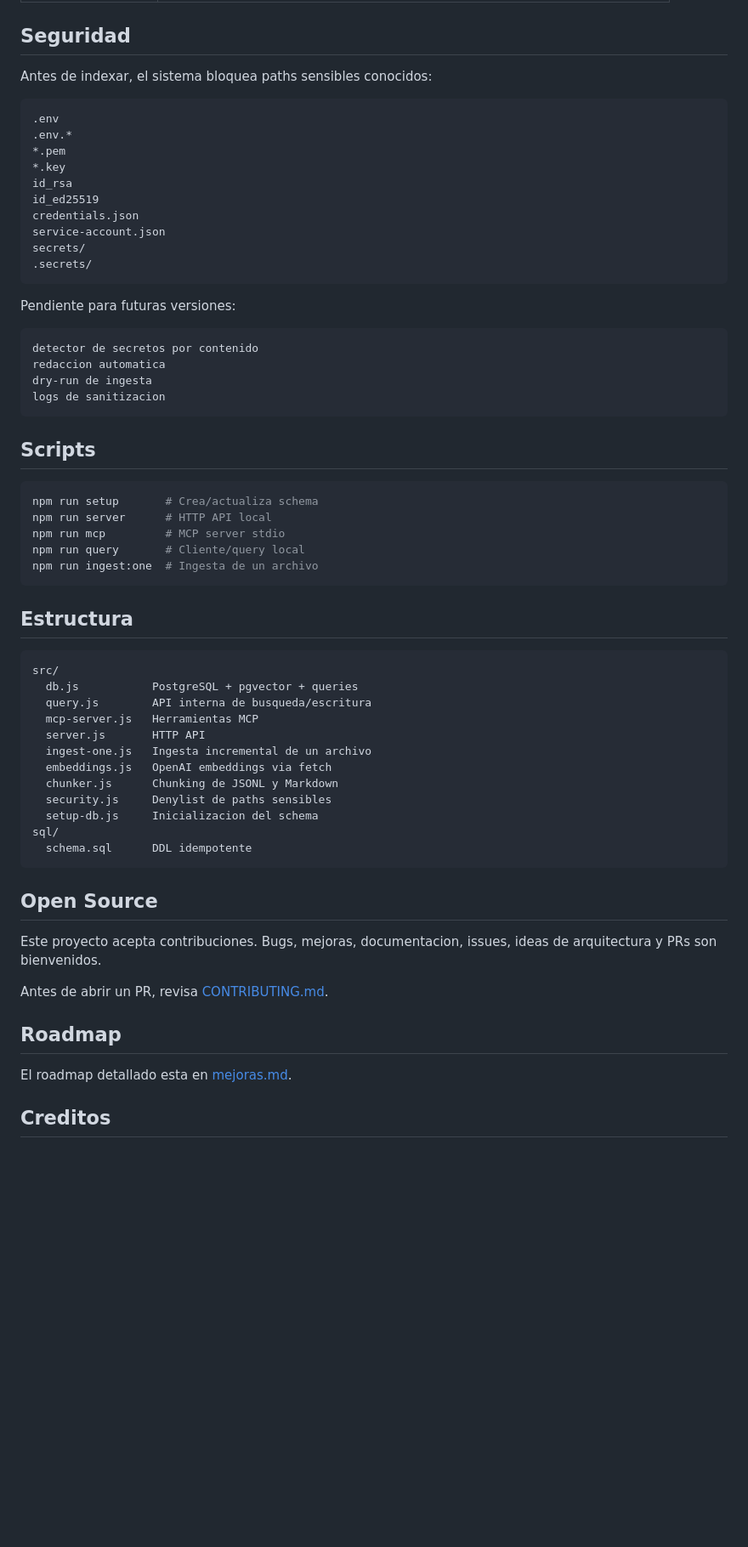
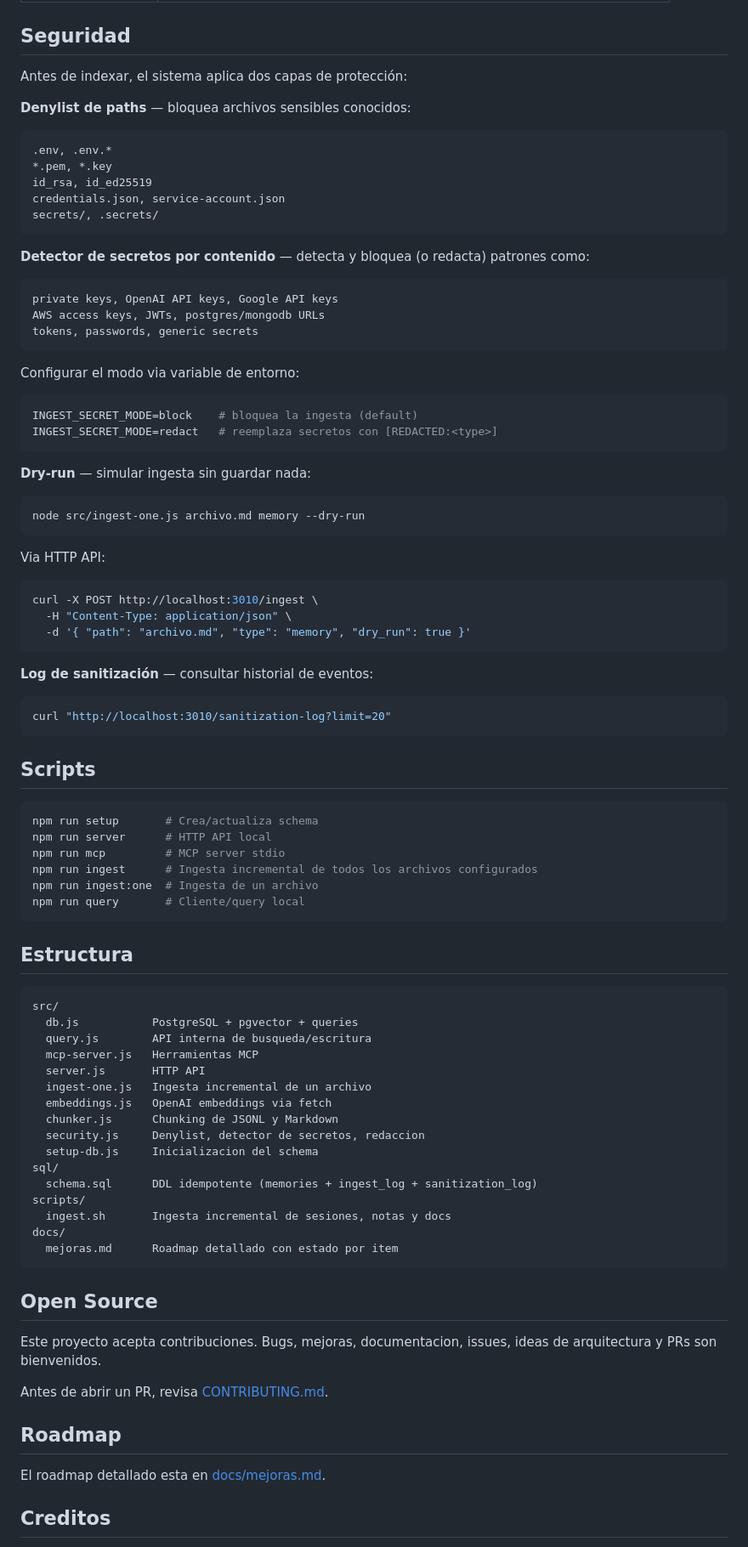
Before and after one commit to cabupy/vector_memory_pg, a Markdown page: README.md, the part around one of its changes. Shown at 85% size. Drawn GitHub-style; blank space fills up the shorter version.

Commit message:
docs: update README - security section, structure, scripts, port and roadmap link

````diff
--- a/README.md
+++ b/README.md
@@ -226,28 +226,51 @@ Herramientas disponibles:
 
 ## Seguridad
 
-Antes de indexar, el sistema bloquea paths sensibles conocidos:
+Antes de indexar, el sistema aplica dos capas de protección:
+
+**Denylist de paths** — bloquea archivos sensibles conocidos:
 
 ```text
-.env
-.env.*
-*.pem
-*.key
-id_rsa
-id_ed25519
-credentials.json
-service-account.json
-secrets/
-.secrets/
+.env, .env.*
+*.pem, *.key
+id_rsa, id_ed25519
+credentials.json, service-account.json
+secrets/, .secrets/
 ```
 
-Pendiente para futuras versiones:
+**Detector de secretos por contenido** — detecta y bloquea (o redacta) patrones como:
 
 ```text
-detector de secretos por contenido
-redaccion automatica
-dry-run de ingesta
-logs de sanitizacion
+private keys, OpenAI API keys, Google API keys
+AWS access keys, JWTs, postgres/mongodb URLs
+tokens, passwords, generic secrets
+```
+
+Configurar el modo via variable de entorno:
+
+```env
+INGEST_SECRET_MODE=block    # bloquea la ingesta (default)
+INGEST_SECRET_MODE=redact   # reemplaza secretos con [REDACTED:<type>]
+```
+
+**Dry-run** — simular ingesta sin guardar nada:
+
+```bash
+node src/ingest-one.js archivo.md memory --dry-run
+```
+
+Via HTTP API:
+
+```bash
+curl -X POST http://localhost:3010/ingest \
+  -H "Content-Type: application/json" \
+  -d '{ "path": "archivo.md", "type": "memory", "dry_run": true }'
+```
+
+**Log de sanitización** — consultar historial de eventos:
+
+```bash
+curl "http://localhost:3010/sanitization-log?limit=20"
 ```
 
 ## Scripts
@@ -256,8 +279,9 @@ logs de sanitizacion
 npm run setup       # Crea/actualiza schema
 npm run server      # HTTP API local
 npm run mcp         # MCP server stdio
+npm run ingest      # Ingesta incremental de todos los archivos configurados
+npm run ingest:one  # Ingesta de un archivo
 npm run query       # Cliente/query local
-npm run ingest:one  # Ingesta de un archivo
 ```
 
 ## Estructura
@@ -271,10 +295,14 @@ src/
   ingest-one.js   Ingesta incremental de un archivo
   embeddings.js   OpenAI embeddings via fetch
   chunker.js      Chunking de JSONL y Markdown
-  security.js     Denylist de paths sensibles
+  security.js     Denylist, detector de secretos, redaccion
   setup-db.js     Inicializacion del schema
 sql/
-  schema.sql      DDL idempotente
+  schema.sql      DDL idempotente (memories + ingest_log + sanitization_log)
+scripts/
+  ingest.sh       Ingesta incremental de sesiones, notas y docs
+docs/
+  mejoras.md      Roadmap detallado con estado por item
 ```
 
 ## Open Source
@@ -285,7 +313,7 @@ Antes de abrir un PR, revisa [CONTRIBUTING.md](./CONTRIBUTING.md).
 
 ## Roadmap
 
-El roadmap detallado esta en [mejoras.md](./mejoras.md).
+El roadmap detallado esta en [docs/mejoras.md](./docs/mejoras.md).
 
 ## Creditos
 
````
Also changed, not shown: other parts of README.md (+2 -2 lines).
